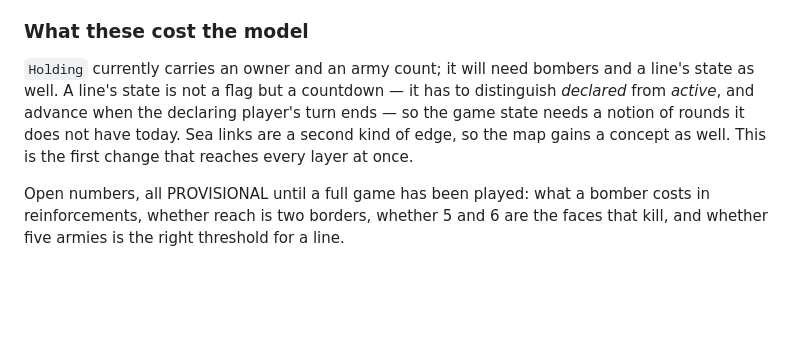
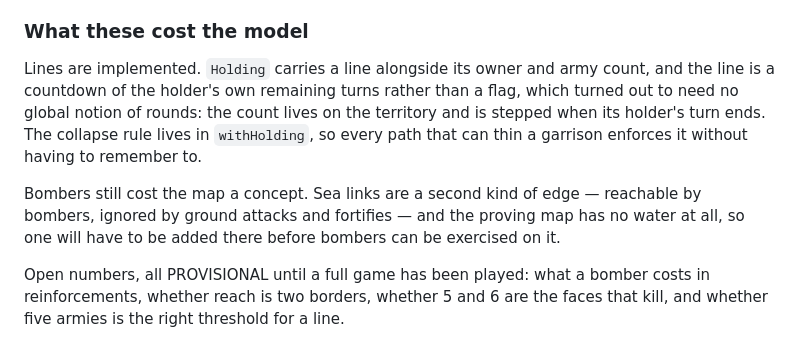
Before and after one commit to stefanvr/risky-turn, a Markdown page: docs/rules.md, the part around the change. Rendered like a GitHub page; blank space fills up the shorter version.

Commit message:
Record what lines actually cost the model
Co-Authored-By: Claude Opus 5 <noreply@anthropic.com>

```diff
--- a/docs/rules.md
+++ b/docs/rules.md
@@ -118,12 +118,17 @@ visible to opponents while it is being built.
 
 ### What these cost the model
 
-`Holding` currently carries an owner and an army count; it will need bombers
-and a line's state as well. A line's state is not a flag but a countdown — it
-has to distinguish *declared* from *active*, and advance when the declaring
-player's turn ends — so the game state needs a notion of rounds it does not
-have today. Sea links are a second kind of edge, so the map gains a concept as
-well. This is the first change that reaches every layer at once.
+Lines are implemented. `Holding` carries a line alongside its owner and army
+count, and the line is a countdown of the holder's own remaining turns rather
+than a flag, which turned out to need no global notion of rounds: the count
+lives on the territory and is stepped when its holder's turn ends. The collapse
+rule lives in `withHolding`, so every path that can thin a garrison enforces it
+without having to remember to.
+
+Bombers still cost the map a concept. Sea links are a second kind of edge —
+reachable by bombers, ignored by ground attacks and fortifies — and the proving
+map has no water at all, so one will have to be added there before bombers can
+be exercised on it.
 
 Open numbers, all PROVISIONAL until a full game has been played: what a bomber
 costs in reinforcements, whether reach is two borders, whether 5 and 6 are the
```
